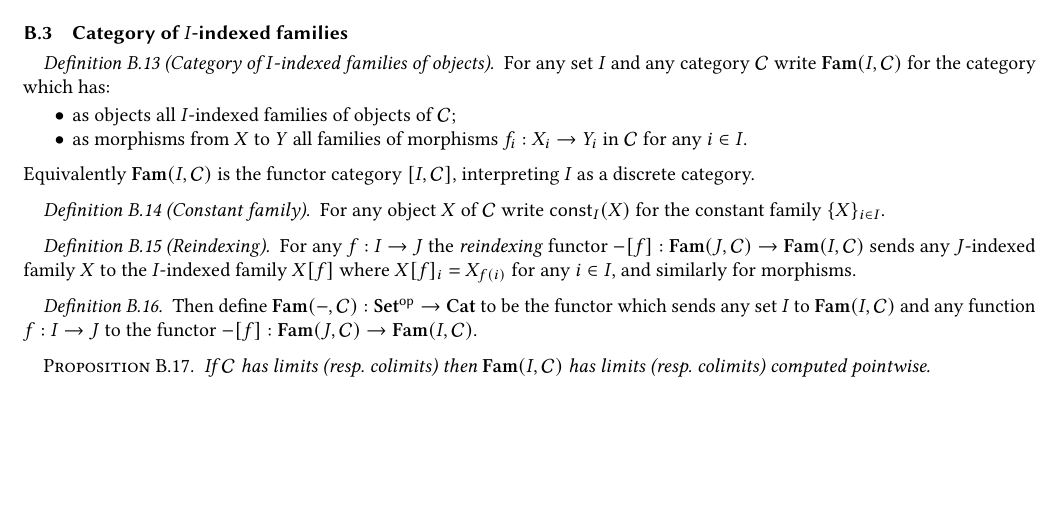
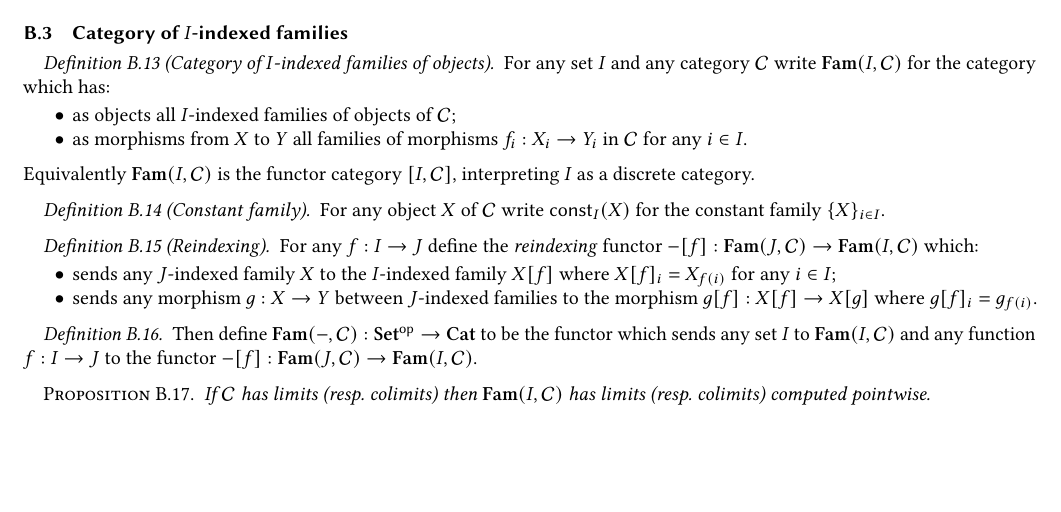
Before and after one commit to bobatkey/approx-diff, a LaTeX paper (main.tex, which reads appendix/notes/fam.tex): part of page 4 of 6, cut so that both start at the same text. Compiled offline with pdfLaTeX.

Commit message:
Minor tweaks.

```diff
--- a/appendix/notes/fam.tex
+++ b/appendix/notes/fam.tex
@@ -18,9 +18,14 @@ For any object $X$ of $\cat{C}$ write $\const_I(X)$ for the constant family $\{X
 \end{definition}
 
 \begin{definition}[Reindexing]
-For any $f: I \to J$ the \emph{reindexing} functor $\reindex{-}{f}: \Fam(J,\cat{C}) \to \Fam(I,\cat{C})$ sends
-any $J$-indexed family $X$ to the $I$-indexed family $X[f]$ where $X[f]_i = X_{f(i)}$ for any $i \in I$, and
-similarly for morphisms.
+For any $f: I \to J$ define the \emph{reindexing} functor $\reindex{-}{f}: \Fam(J,\cat{C}) \to
+\Fam(I,\cat{C})$ which:
+\begin{itemize}
+\item sends any $J$-indexed family $X$ to the $I$-indexed family $\reindex{X}{f}$ where $\reindex{X}{f}_i =
+X_{f(i)}$ for any $i \in I$;
+\item sends any morphism $g: X \to Y$ between $J$-indexed families to the morphism $\reindex{g}{f}:
+\reindex{X}{f} \to \reindex{X}{g}$ where $\reindex{g}{f}_i = g_{f(i)}$.
+\end{itemize}
 \end{definition}
 
 \begin{definition}
```
